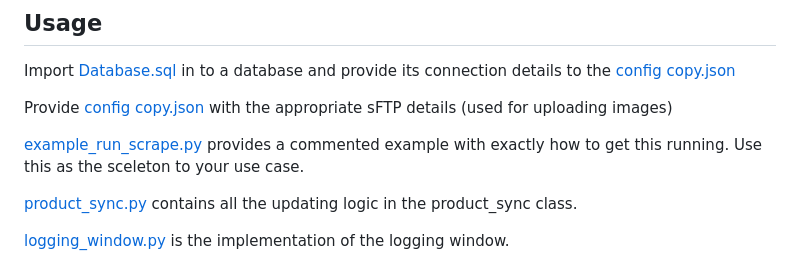
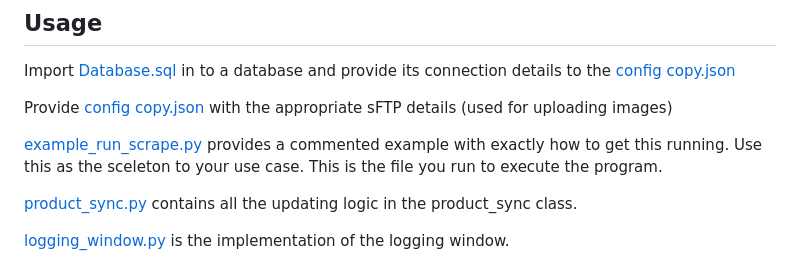
Before and after one commit to Agog-io/Simple-Product-Sync, a Markdown page: README.md, the part around the change. Rendered like a GitHub page.

Commit message:
Readme.md small adition

```diff
--- a/README.md
+++ b/README.md
@@ -23,7 +23,7 @@ Import [Database.sql](https://github.com/Agog-io/Simple-Product-Sync/blob/main/D
 
 Provide [config copy.json](https://github.com/Agog-io/Simple-Product-Sync/blob/main/config%20copy.json "config copy.json") with the appropriate sFTP details (used for uploading images)
 
-[example_run_scrape.py](https://github.com/Agog-io/Simple-Product-Sync/blob/main/example_run_scrape.py "example_run_scrape.py") provides a commented example with exactly how to get this running. Use this as the sceleton to your use case.
+[example_run_scrape.py](https://github.com/Agog-io/Simple-Product-Sync/blob/main/example_run_scrape.py "example_run_scrape.py") provides a commented example with exactly how to get this running. Use this as the sceleton to your use case. This is the file you run to execute the program.
 
 [product_sync.py](https://github.com/Agog-io/Simple-Product-Sync/blob/main/product_sync.py "product_sync.py") contains all the updating logic in the product_sync class.
 
```
